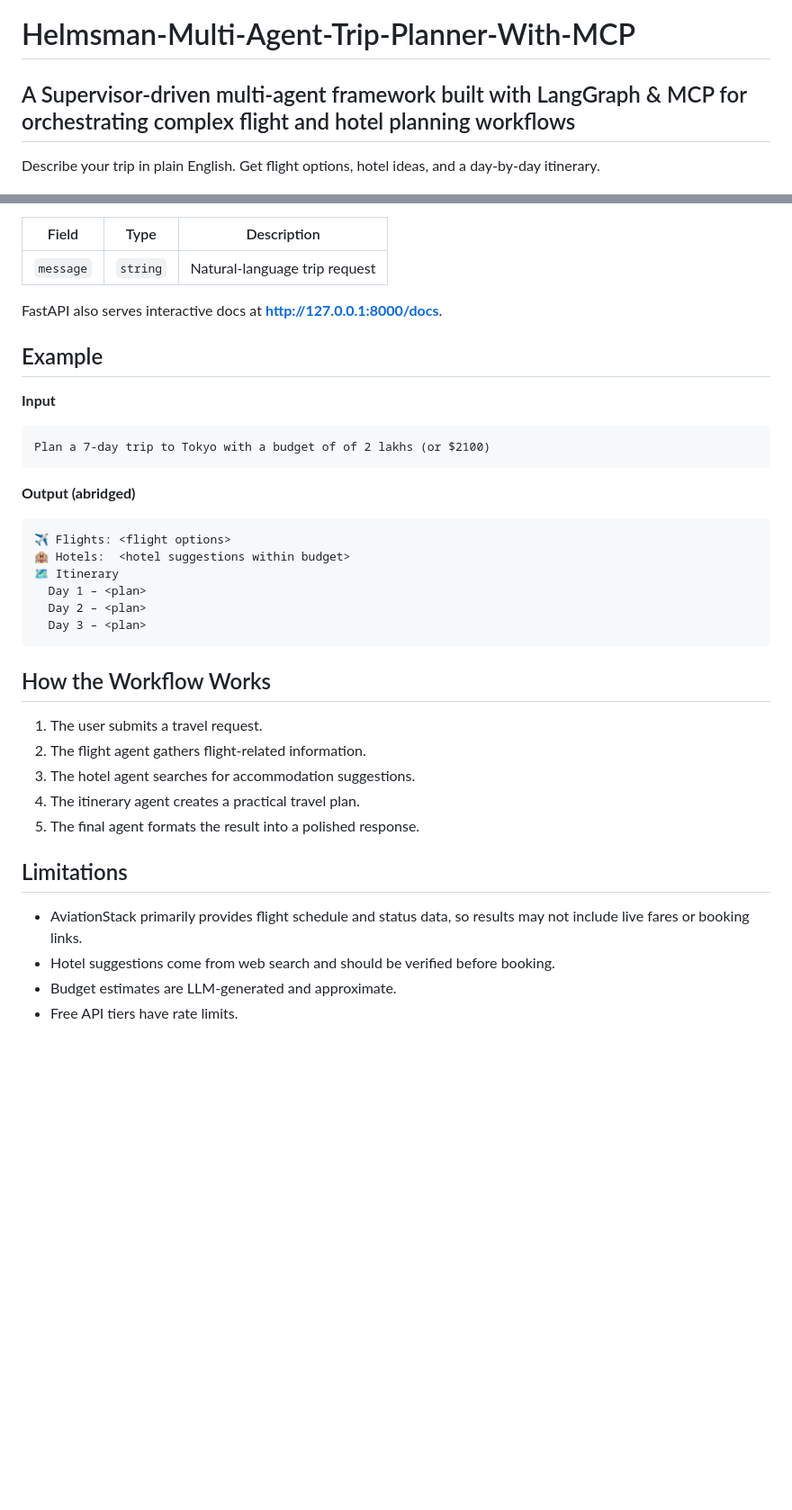
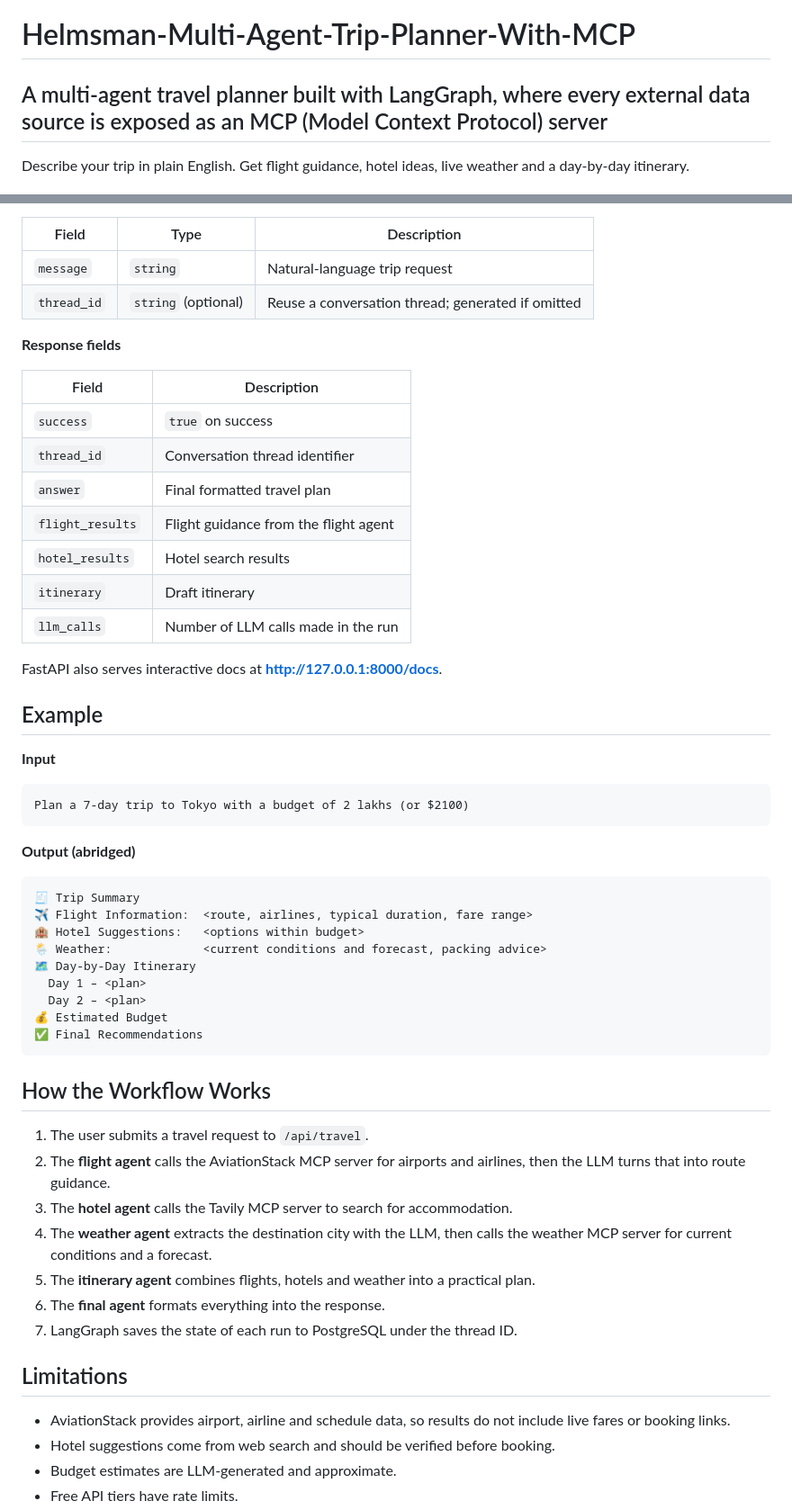
Before and after one commit to AdityaKulkarni233/helmsman-multi-agent-orchestrator, a Markdown page: Helmsman_with_mcp/README.md, 2 parts joined by grey strips. Shown at 90% size. GitHub-like rendering; blank space fills up the shorter version.

````diff
--- a/Helmsman_with_mcp/README.md
+++ b/Helmsman_with_mcp/README.md
@@ -1,8 +1,8 @@
 # Helmsman-Multi-Agent-Trip-Planner-With-MCP
 
-## A Supervisor-driven multi-agent framework built with LangGraph &amp; MCP for orchestrating complex flight and hotel planning workflows
+## A multi-agent travel planner built with LangGraph, where every external data source is exposed as an MCP (Model Context Protocol) server
 
-Describe your trip in plain English. Get flight options, hotel ideas, and a day-by-day itinerary.
+Describe your trip in plain English. Get flight guidance, hotel ideas, live weather and a day-by-day itinerary.
 
 ![Python](https://img.shields.io/badge/python-3.10%2B-blue?logo=python&logoColor=white)
 ![FastAPI](https://img.shields.io/badge/FastAPI-009688?logo=fastapi&logoColor=white)
@@ -173,6 +220,19 @@ curl -X POST http://127.0.0.1:8000/api/travel \
 | Field | Type | Description |
 | --- | --- | --- |
 | `message` | `string` | Natural-language trip request |
+| `thread_id` | `string` (optional) | Reuse a conversation thread; generated if omitted |
+
+**Response fields**
+
+| Field | Description |
+| --- | --- |
+| `success` | `true` on success |
+| `thread_id` | Conversation thread identifier |
+| `answer` | Final formatted travel plan |
+| `flight_results` | Flight guidance from the flight agent |
+| `hotel_results` | Hotel search results |
+| `itinerary` | Draft itinerary |
+| `llm_calls` | Number of LLM calls made in the run |
 
 FastAPI also serves interactive docs at **http://127.0.0.1:8000/docs**.
 
@@ -181,31 +241,36 @@ FastAPI also serves interactive docs at **http://127.0.0.1:8000/docs**.
 **Input**
 
 ```text
-Plan a 7-day trip to Tokyo with a budget of of 2 lakhs (or $2100)
+Plan a 7-day trip to Tokyo with a budget of 2 lakhs (or $2100)
 ```
 
 **Output (abridged)**
 
 ```text
-✈️ Flights: <flight options>
-🏨 Hotels:  <hotel suggestions within budget>
-🗺️ Itinerary
+🧾 Trip Summary
+✈️ Flight Information:  <route, airlines, typical duration, fare range>
+🏨 Hotel Suggestions:   <options within budget>
+🌦️ Weather:             <current conditions and forecast, packing advice>
+🗺️ Day-by-Day Itinerary
   Day 1 – <plan>
   Day 2 – <plan>
-  Day 3 – <plan>
+💰 Estimated Budget
+✅ Final Recommendations
 ```
 
 ## How the Workflow Works
 
-1. The user submits a travel request.
-2. The flight agent gathers flight-related information.
-3. The hotel agent searches for accommodation suggestions.
-4. The itinerary agent creates a practical travel plan.
-5. The final agent formats the result into a polished response.
+1. The user submits a travel request to `/api/travel`.
+2. The **flight agent** calls the AviationStack MCP server for airports and airlines, then the LLM turns that into route guidance.
+3. The **hotel agent** calls the Tavily MCP server to search for accommodation.
+4. The **weather agent** extracts the destination city with the LLM, then calls the weather MCP server for current conditions and a forecast.
+5. The **itinerary agent** combines flights, hotels and weather into a practical plan.
+6. The **final agent** formats everything into the response.
+7. LangGraph saves the state of each run to PostgreSQL under the thread ID.
 
 ## Limitations
 
-- AviationStack primarily provides flight schedule and status data, so results may not include live fares or booking links.
+- AviationStack provides airport, airline and schedule data, so results do not include live fares or booking links.
 - Hotel suggestions come from web search and should be verified before booking.
 - Budget estimates are LLM-generated and approximate.
 - Free API tiers have rate limits.
````
Also changed, not shown: other parts of Helmsman_with_mcp/README.md (+100 -41 lines).
